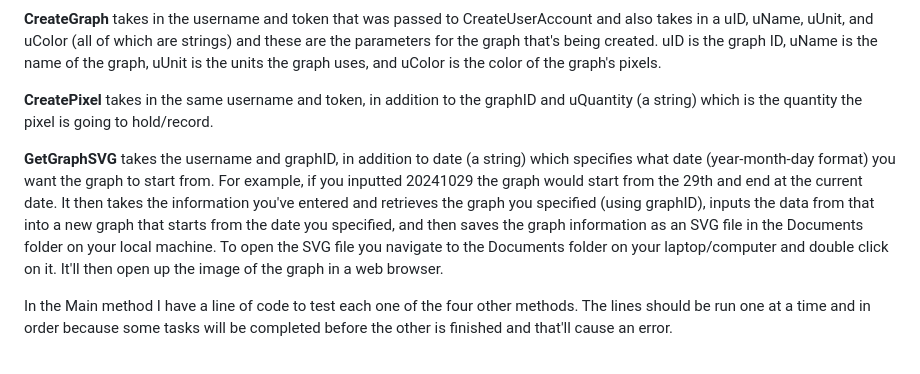
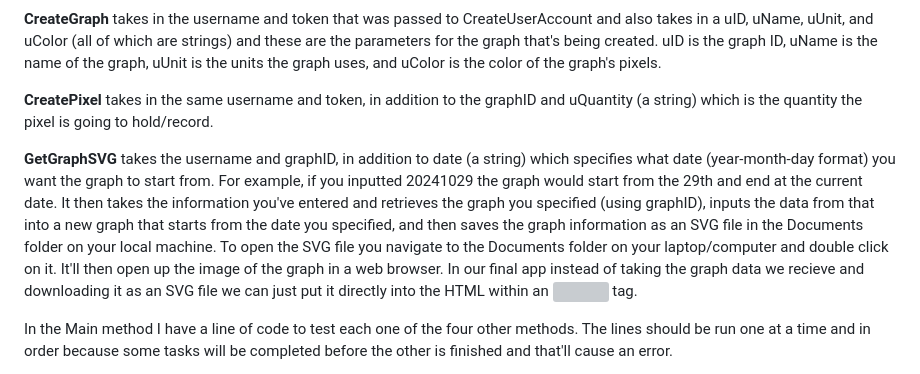
Before and after one commit to mdestil1/focus-app, a Markdown page: README.md, the part around the change. GitHub-like rendering; grey boxes are pictures that could not be loaded.

```diff
--- a/README.md
+++ b/README.md
@@ -47,7 +47,7 @@ This is C# code that allows you to connect to Pixela's API and create a user (wi
 
   **CreatePixel** takes in the same username and token, in addition to the graphID and uQuantity (a string) which is the quantity the pixel is going to hold/record.
 
-  **GetGraphSVG** takes the username and graphID, in addition to date (a string) which specifies what date (year-month-day format) you want the graph to start from. For example, if you inputted 20241029 the graph would start from the 29th and end at the current date. It then takes the information you've entered and retrieves the graph you specified (using graphID), inputs the data from that into a new graph that starts from the date you specified, and then saves the graph information as an SVG file in the Documents folder on your local machine. To open the SVG file you navigate to the Documents folder on your laptop/computer and double click on it. It'll then open up the image of the graph in a web browser.
+  **GetGraphSVG** takes the username and graphID, in addition to date (a string) which specifies what date (year-month-day format) you want the graph to start from. For example, if you inputted 20241029 the graph would start from the 29th and end at the current date. It then takes the information you've entered and retrieves the graph you specified (using graphID), inputs the data from that into a new graph that starts from the date you specified, and then saves the graph information as an SVG file in the Documents folder on your local machine. To open the SVG file you navigate to the Documents folder on your laptop/computer and double click on it. It'll then open up the image of the graph in a web browser. In our final app instead of taking the graph data we recieve and downloading it as an SVG file we can just put it directly into the HTML within an <img> tag.
 
   In the Main method I have a line of code to test each one of the four other methods. The lines should be run one at a time and in order because some tasks will be completed before the other is finished and that'll cause an error.
 
```
